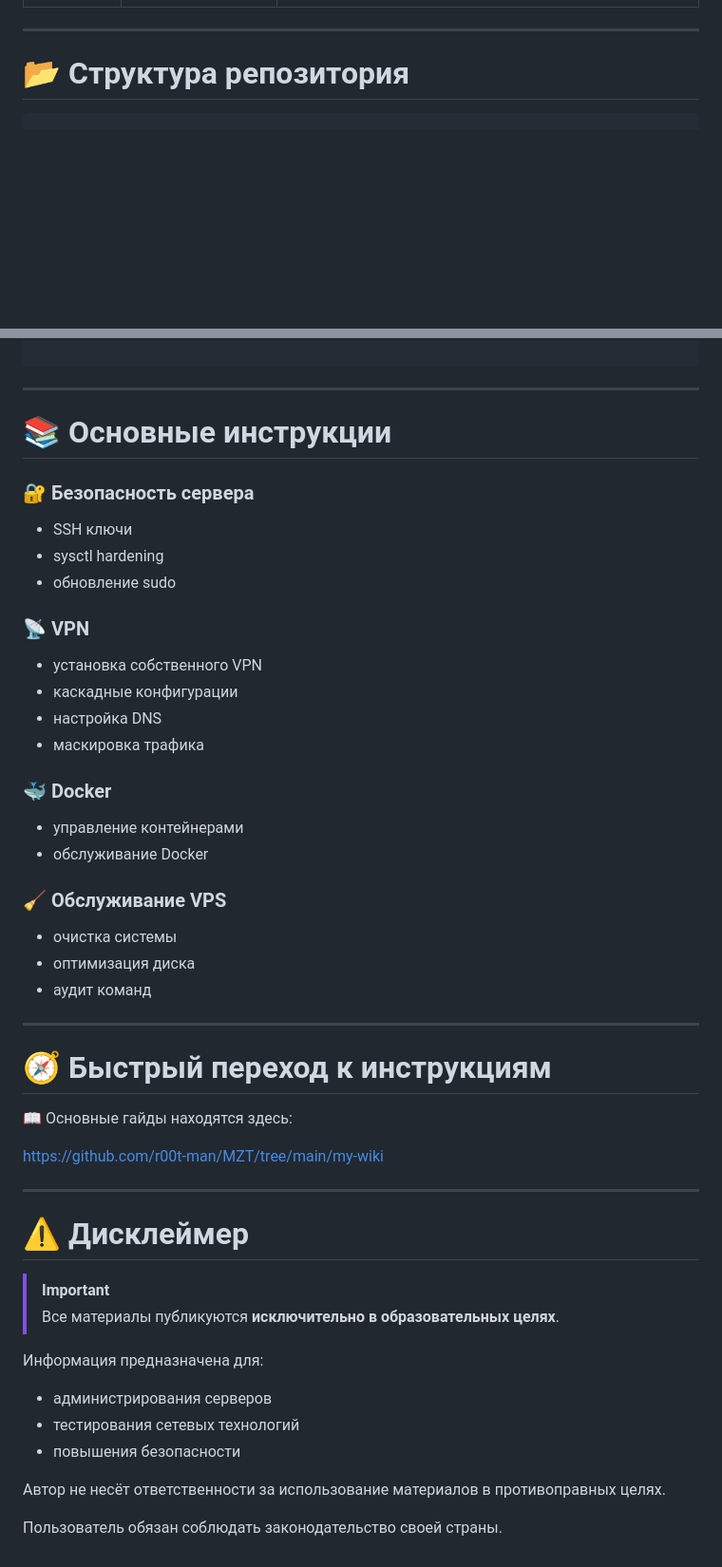
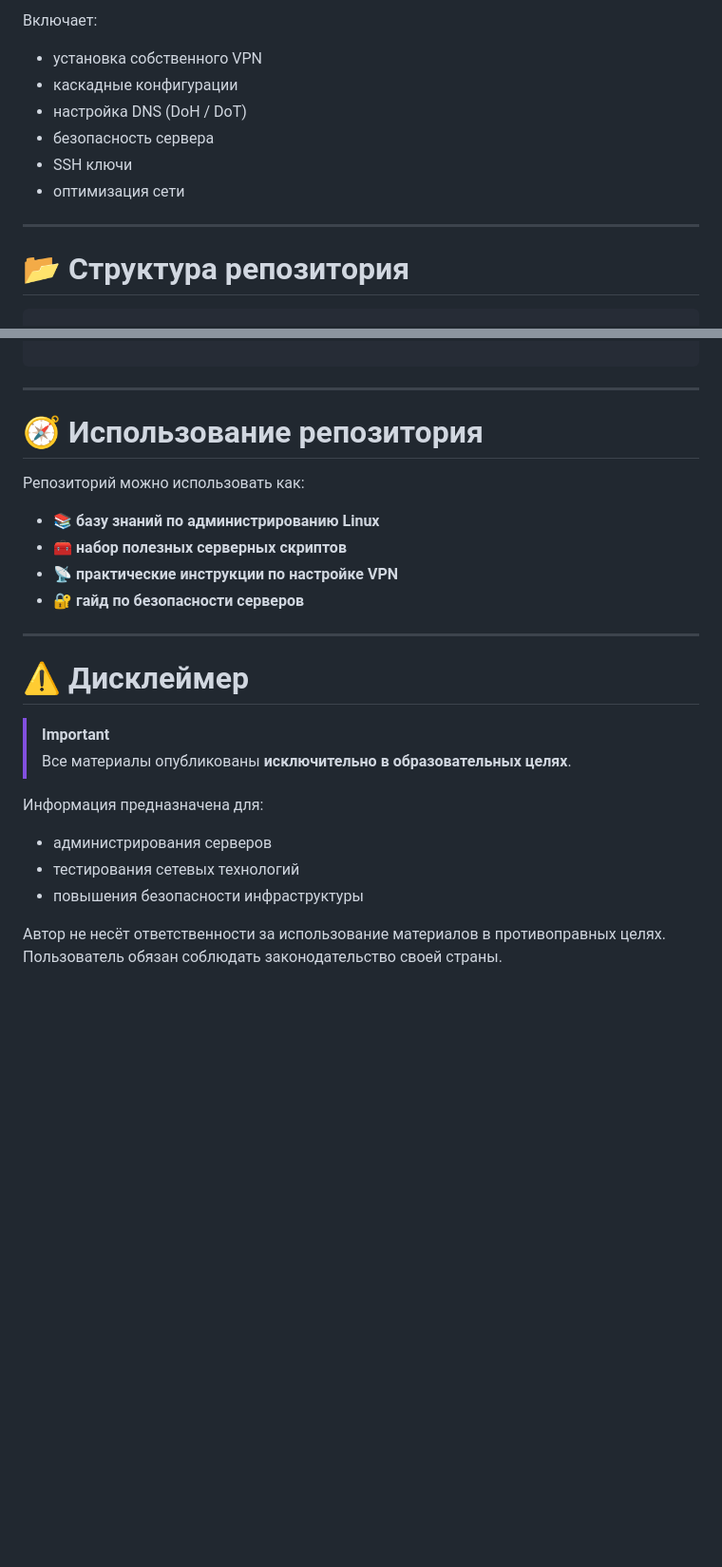
Before and after one commit to r00t-man/MZT, a Markdown page: README.md, 2 parts joined by grey strips. Shown at 95% size. GitHub-like rendering; blank space fills up the shorter version.

```diff
--- a/README.md
+++ b/README.md
@@ -36,3 +67,11 @@
+Включает:
+
+- установка собственного VPN
+- каскадные конфигурации
+- настройка DNS (DoH / DoT)
+- безопасность сервера
+- SSH ключи
+- оптимизация сети
 
 ---
 
@@ -79,53 +118,27 @@ MZT
 
 ---
 
-# 📚 Основные инструкции
+# 🧭 Использование репозитория
 
-### 🔐 Безопасность сервера
+Репозиторий можно использовать как:
 
-- SSH ключи
-- sysctl hardening
-- обновление sudo
-
-### 📡 VPN
-
-- установка собственного VPN
-- каскадные конфигурации
-- настройка DNS
-- маскировка трафика
-
-### 🐳 Docker
-
-- управление контейнерами
-- обслуживание Docker
-
-### 🧹 Обслуживание VPS
-
-- очистка системы
-- оптимизация диска
-- аудит команд
-
----
-
-# 🧭 Быстрый переход к инструкциям
-
-📖 Основные гайды находятся здесь:
-
-https://github.com/r00t-man/MZT/tree/main/my-wiki
+- 📚 **базу знаний по администрированию Linux**
+- 🧰 **набор полезных серверных скриптов**
+- 📡 **практические инструкции по настройке VPN**
+- 🔐 **гайд по безопасности серверов**
 
 ---
 
 # ⚠️ Дисклеймер
 
 > [!IMPORTANT]
-> Все материалы публикуются **исключительно в образовательных целях**.
+> Все материалы опубликованы **исключительно в образовательных целях**.
 
 Информация предназначена для:
 
 - администрирования серверов
 - тестирования сетевых технологий
-- повышения безопасности
+- повышения безопасности инфраструктуры
 
 Автор не несёт ответственности за использование материалов в противоправных целях.
-
 Пользователь обязан соблюдать законодательство своей страны.
```
Also changed, not shown: other parts of README.md (+40 -9 lines).
